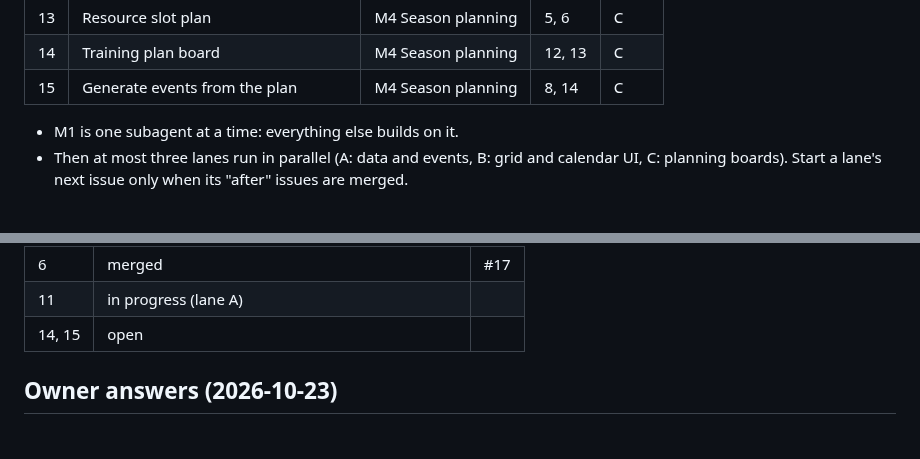
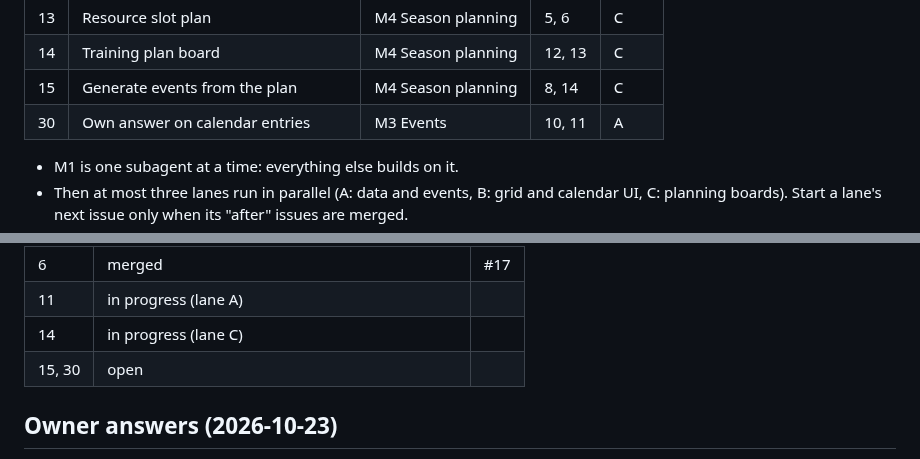
Before and after one commit to tewecske/calbooker, a Markdown page: docs/plan.md, 2 parts joined by grey strips. Rendered like a GitHub page.

Commit message:
docs(plan): add #30, #14 started
Co-Authored-By: Claude Opus 5.5 <noreply@anthropic.com>
Claude-Session: https://claude.ai/code/session_017T5huEtgheMSVjKfJxrLMC

```diff
--- a/docs/plan.md
+++ b/docs/plan.md
@@ -39,6 +39,7 @@ Issue numbers are the GitHub ones. "After" lists what must be merged first.
 | 13 | Resource slot plan | M4 Season planning | 5, 6 | C |
 | 14 | Training plan board | M4 Season planning | 12, 13 | C |
 | 15 | Generate events from the plan | M4 Season planning | 8, 14 | C |
+| 30 | Own answer on calendar entries | M3 Events | 10, 11 | A |
 
 - M1 is one subagent at a time: everything else builds on it.
 - Then at most three lanes run in parallel (A: data and events, B: grid and
@@ -169,7 +170,8 @@ Progress is in the Status table below. The original first steps were:
 | 21 | merged (browser account pool, rate-limit backoff) | #22 |
 | 6 | merged | #17 |
 | 11 | in progress (lane A) | |
-| 14, 15 | open | |
+| 14 | in progress (lane C) | |
+| 15, 30 | open | |
 
 ## Owner answers (2026-10-23)
 
```
